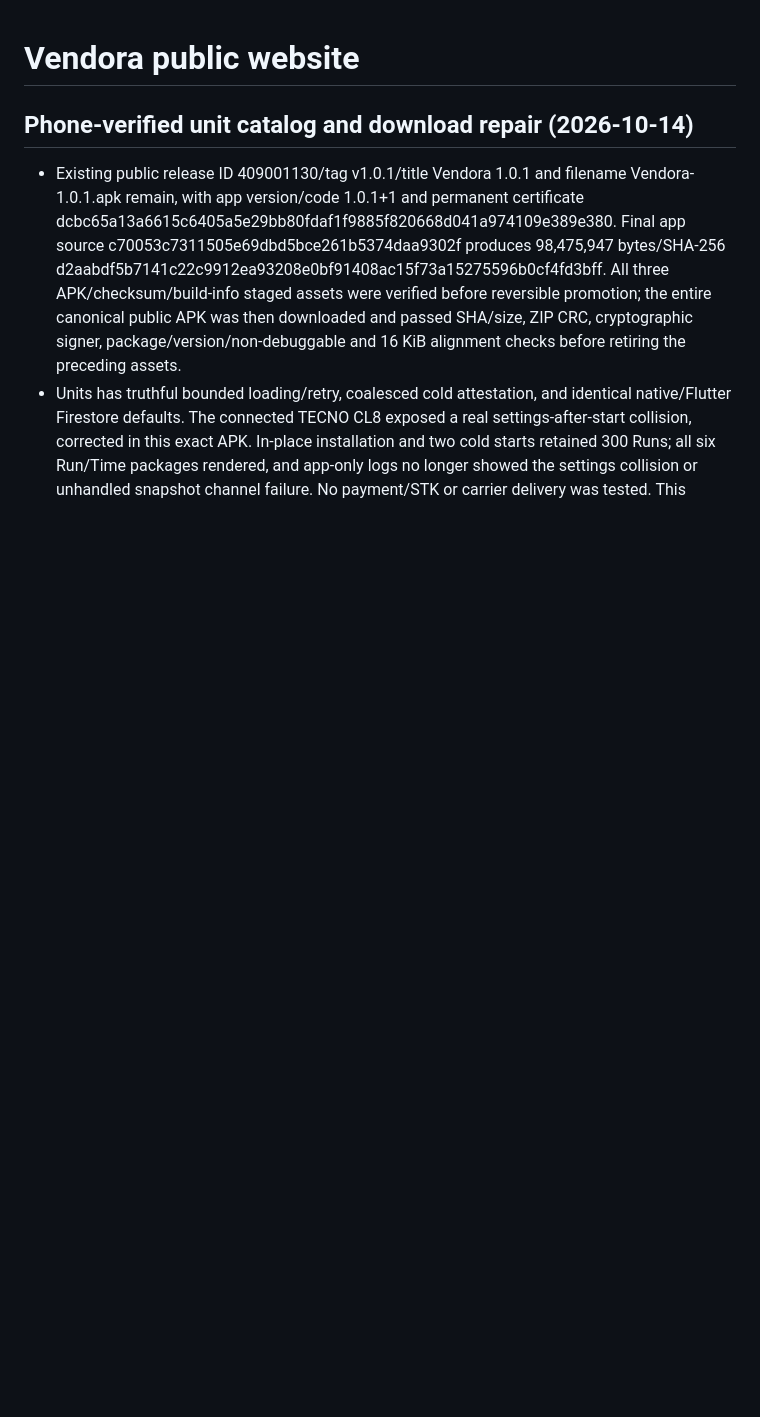
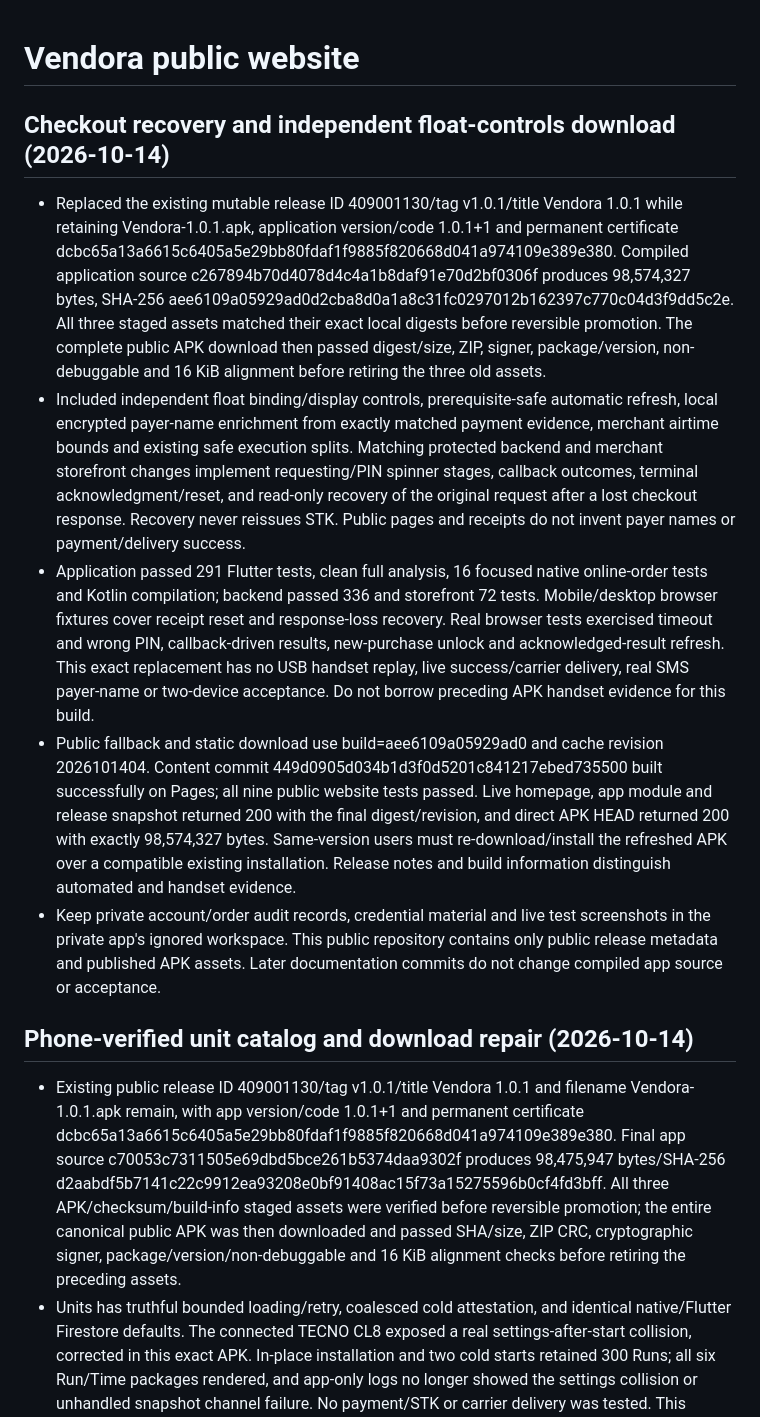
Before and after one commit to officialmrlyco/VendoraWeb, a Markdown page: AGENTS.md, the part around the change. GitHub-like rendering; blank space fills up the shorter version.

Commit message:
Record verified checkout replacement publication and acceptance boundaries

```diff
--- a/AGENTS.md
+++ b/AGENTS.md
@@ -1,4 +1,12 @@
 # Vendora public website
+
+## Checkout recovery and independent float-controls download (2026-10-14)
+
+- Replaced the existing mutable release ID 409001130/tag v1.0.1/title Vendora 1.0.1 while retaining Vendora-1.0.1.apk, application version/code 1.0.1+1 and permanent certificate dcbc65a13a6615c6405a5e29bb80fdaf1f9885f820668d041a974109e389e380. Compiled application source c267894b70d4078d4c4a1b8daf91e70d2bf0306f produces 98,574,327 bytes, SHA-256 aee6109a05929ad0d2cba8d0a1a8c31fc0297012b162397c770c04d3f9dd5c2e. All three staged assets matched their exact local digests before reversible promotion. The complete public APK download then passed digest/size, ZIP, signer, package/version, non-debuggable and 16 KiB alignment before retiring the three old assets.
+- Included independent float binding/display controls, prerequisite-safe automatic refresh, local encrypted payer-name enrichment from exactly matched payment evidence, merchant airtime bounds and existing safe execution splits. Matching protected backend and merchant storefront changes implement requesting/PIN spinner stages, callback outcomes, terminal acknowledgment/reset, and read-only recovery of the original request after a lost checkout response. Recovery never reissues STK. Public pages and receipts do not invent payer names or payment/delivery success.
+- Application passed 291 Flutter tests, clean full analysis, 16 focused native online-order tests and Kotlin compilation; backend passed 336 and storefront 72 tests. Mobile/desktop browser fixtures cover receipt reset and response-loss recovery. Real browser tests exercised timeout and wrong PIN, callback-driven results, new-purchase unlock and acknowledged-result refresh. This exact replacement has no USB handset replay, live success/carrier delivery, real SMS payer-name or two-device acceptance. Do not borrow preceding APK handset evidence for this build.
+- Public fallback and static download use build=aee6109a05929ad0 and cache revision 2026101404. Content commit 449d0905d034b1d3f0d5201c841217ebed735500 built successfully on Pages; all nine public website tests passed. Live homepage, app module and release snapshot returned 200 with the final digest/revision, and direct APK HEAD returned 200 with exactly 98,574,327 bytes. Same-version users must re-download/install the refreshed APK over a compatible existing installation. Release notes and build information distinguish automated and handset evidence.
+- Keep private account/order audit records, credential material and live test screenshots in the private app's ignored workspace. This public repository contains only public release metadata and published APK assets. Later documentation commits do not change compiled app source or acceptance.
 
 ## Phone-verified unit catalog and download repair (2026-10-14)
 
```
